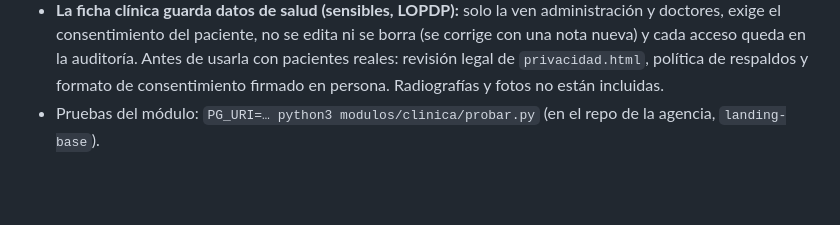
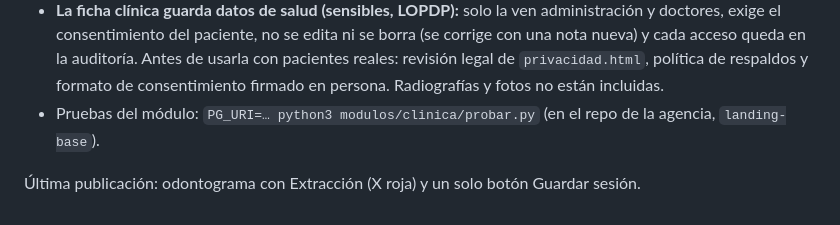
Before and after one commit to lunadentalce/lunadentalce.github.io, a Markdown page: README.md, the part around the change. GitHub-like rendering; blank space fills up the shorter version.

Commit message:
Sitio: nueva publicación (odontograma con Extracción y un solo botón Guardar sesión)
Co-Authored-By: Claude Sonnet 5.5 <noreply@anthropic.com>
Claude-Session: https://claude.ai/code/session_011BkcBHqJn56geLY5XCURq1

```diff
--- a/README.md
+++ b/README.md
@@ -24,3 +24,5 @@ Sitio estático (HTML/CSS/JS sin build) publicado en GitHub Pages. La base es Su
 - Caja, presupuestos y sellos son inmutables: se corrigen con anulación. El precio de un presupuesto sale del tarifario en SQL, no del navegador.
 - **La ficha clínica guarda datos de salud (sensibles, LOPDP):** solo la ven administración y doctores, exige el consentimiento del paciente, no se edita ni se borra (se corrige con una nota nueva) y cada acceso queda en la auditoría. Antes de usarla con pacientes reales: revisión legal de `privacidad.html`, política de respaldos y formato de consentimiento firmado en persona. Radiografías y fotos no están incluidas.
 - Pruebas del módulo: `PG_URI=… python3 modulos/clinica/probar.py` (en el repo de la agencia, `landing-base`).
+
+Última publicación: odontograma con Extracción (X roja) y un solo botón Guardar sesión.
```
